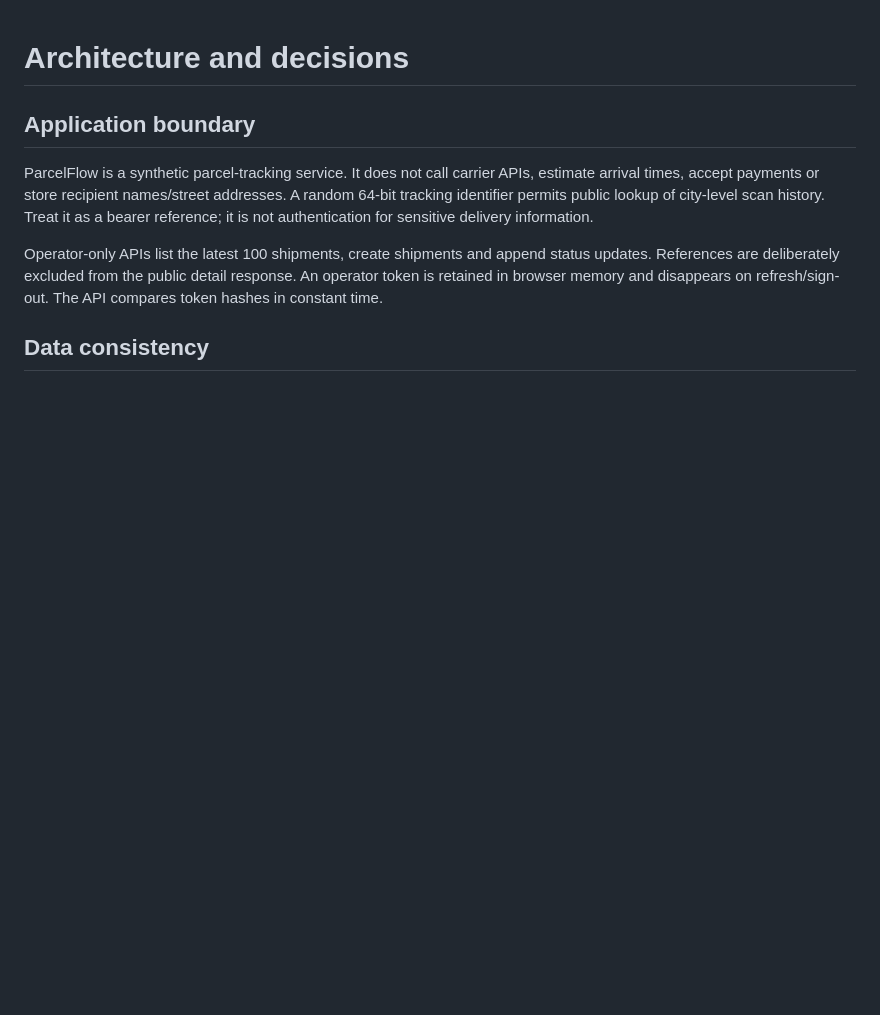
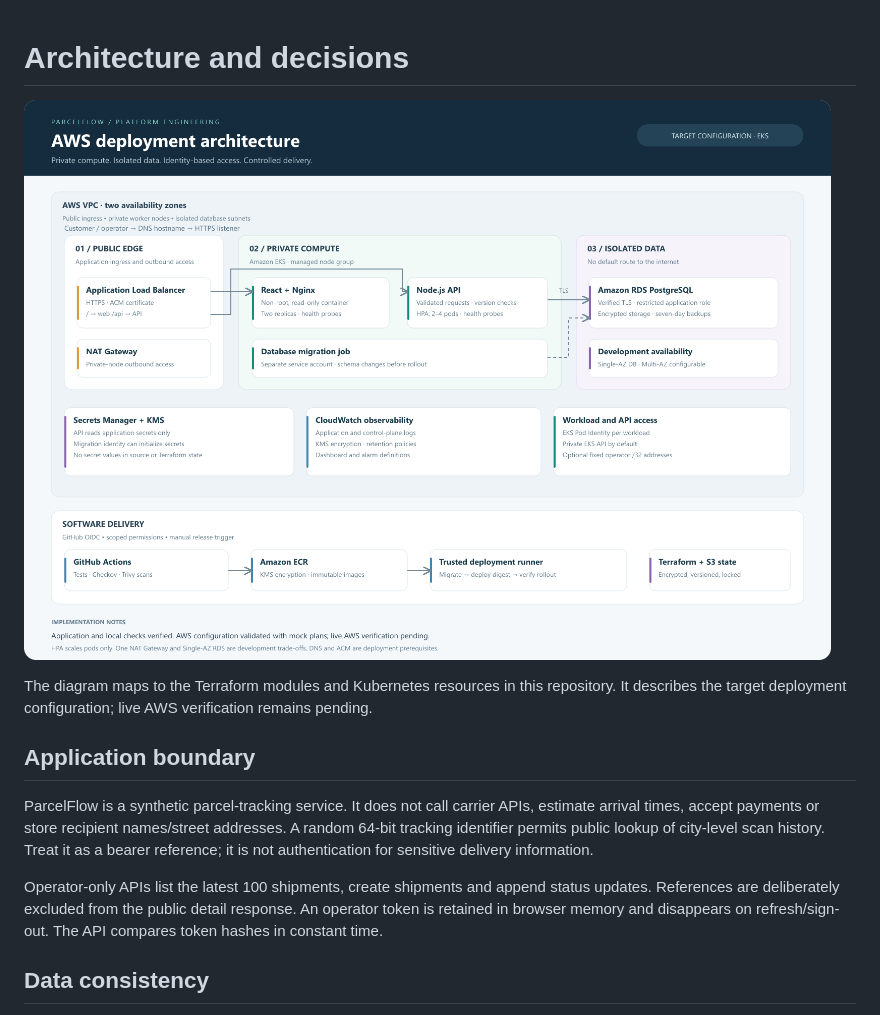
Before and after one commit to heyiamwahab236/parcelflow, a Markdown page: docs/architecture.md, the part around the change. Rendered like a GitHub page; pictures changed too: docs/architecture.png (added); blank space fills up the shorter version.

```diff
--- a/docs/architecture.md
+++ b/docs/architecture.md
@@ -1,4 +1,8 @@
 # Architecture and decisions
+
+![AWS deployment architecture](architecture.png)
+
+The diagram maps to the Terraform modules and Kubernetes resources in this repository. It describes the target deployment configuration; live AWS verification remains pending.
 
 ## Application boundary
 
```
Also changed, not shown: README.md (+9 -29 lines), 2 other files.
